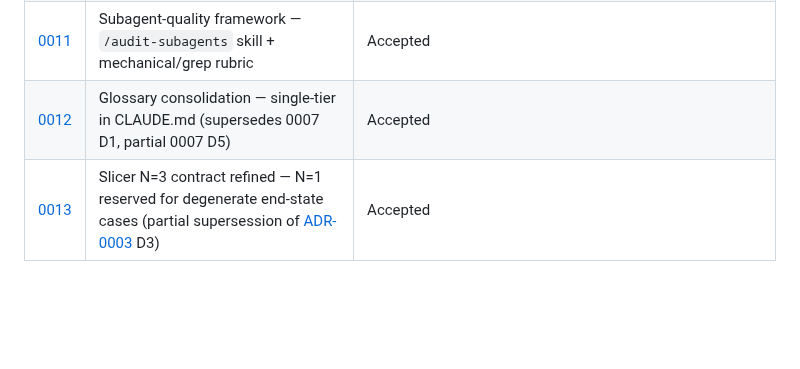
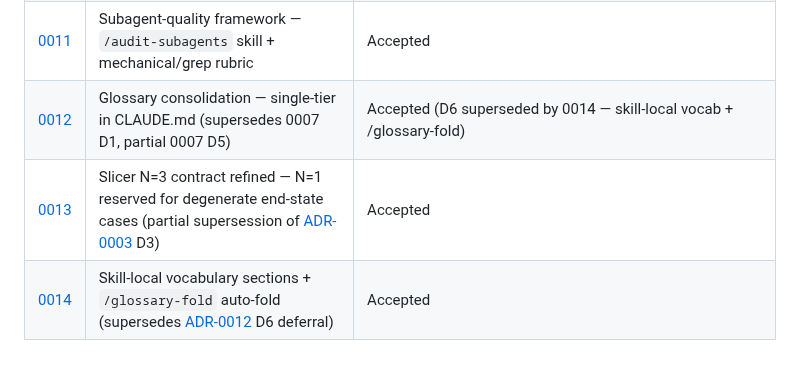
Before and after one commit to vojtech-stas/project-claude, a Markdown page: decisions/README.md, the part around the change. GitHub-like rendering; blank space fills up the shorter version.

Commit message:
docs(adr-index): add ADR-0014 row + flag ADR-0012 D6 superseded
Per slicer-critic chosen Decomposition A precedent — ADR-first
commit order. Preserves ADR-0012's existing Status framing while
appending the D6-superseded note (ADR-0004 D5 / ADR-0013 pattern).

Co-Authored-By: Claude Opus 4.7 (1M context) <noreply@anthropic.com>

```diff
--- a/decisions/README.md
+++ b/decisions/README.md
@@ -59,5 +59,6 @@ Per [ADR-0003](0003-autonomous-pipeline-with-critics.md) D8:
 | [0009](0009-discipline-tightening.md) | Discipline tightening — universal rule #10, mandatory rule #11, asymmetric-default-BLOCK + distinct mindsets across all critics | Accepted (supersedes [0004](0004-bypass-prevention.md) D4 and [0006](0006-backlog-and-session-continuity.md) D4) |
 | [0010](0010-implementer-subagent-auto-pipeline.md) | Implementer subagent + /ship auto-invoke closes ADR-0003 D4's autonomy gap | Accepted |
 | [0011](0011-subagent-quality-framework.md) | Subagent-quality framework — `/audit-subagents` skill + mechanical/grep rubric | Accepted |
-| [0012](0012-glossary-consolidation-single-tier.md) | Glossary consolidation — single-tier in CLAUDE.md (supersedes 0007 D1, partial 0007 D5) | Accepted |
+| [0012](0012-glossary-consolidation-single-tier.md) | Glossary consolidation — single-tier in CLAUDE.md (supersedes 0007 D1, partial 0007 D5) | Accepted (D6 superseded by 0014 — skill-local vocab + /glossary-fold) |
 | [0013](0013-slicer-n3-contract-refined.md) | Slicer N=3 contract refined — N=1 reserved for degenerate end-state cases (partial supersession of [ADR-0003](0003-autonomous-pipeline-with-critics.md) D3) | Accepted |
+| [0014](0014-skill-local-vocabulary-and-auto-fold.md) | Skill-local vocabulary sections + `/glossary-fold` auto-fold (supersedes [ADR-0012](0012-glossary-consolidation-single-tier.md) D6 deferral) | Accepted |
```
